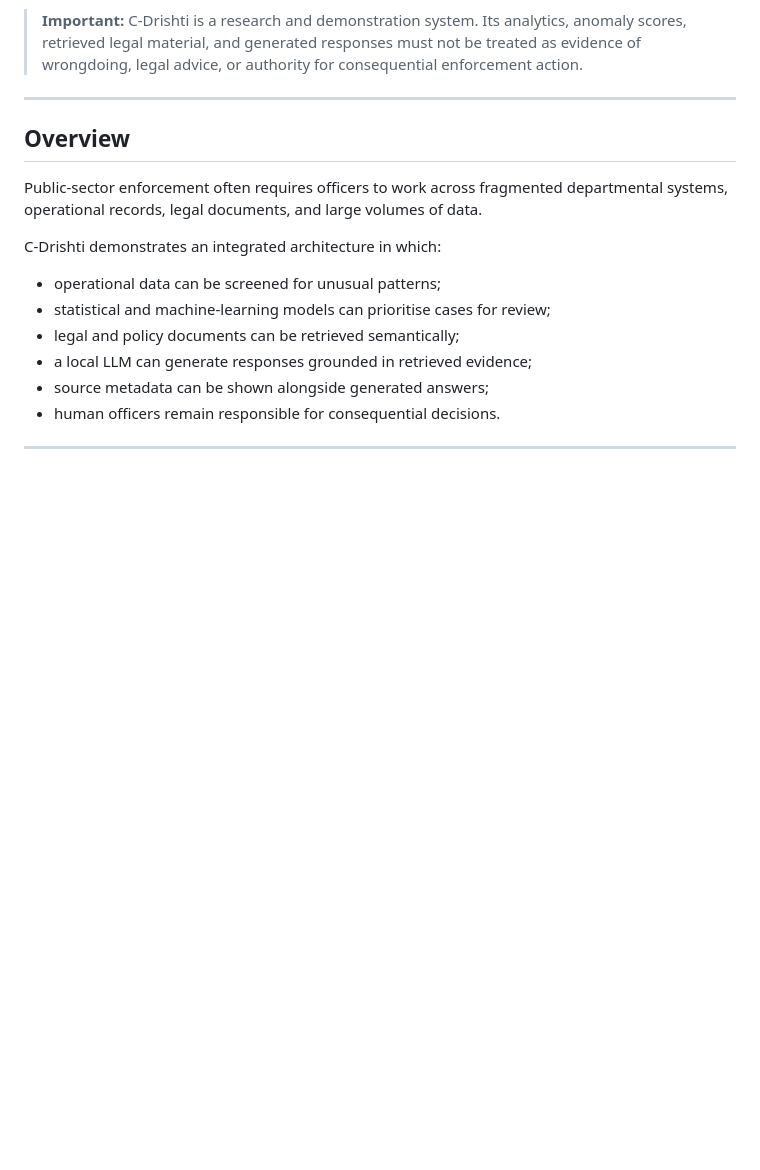
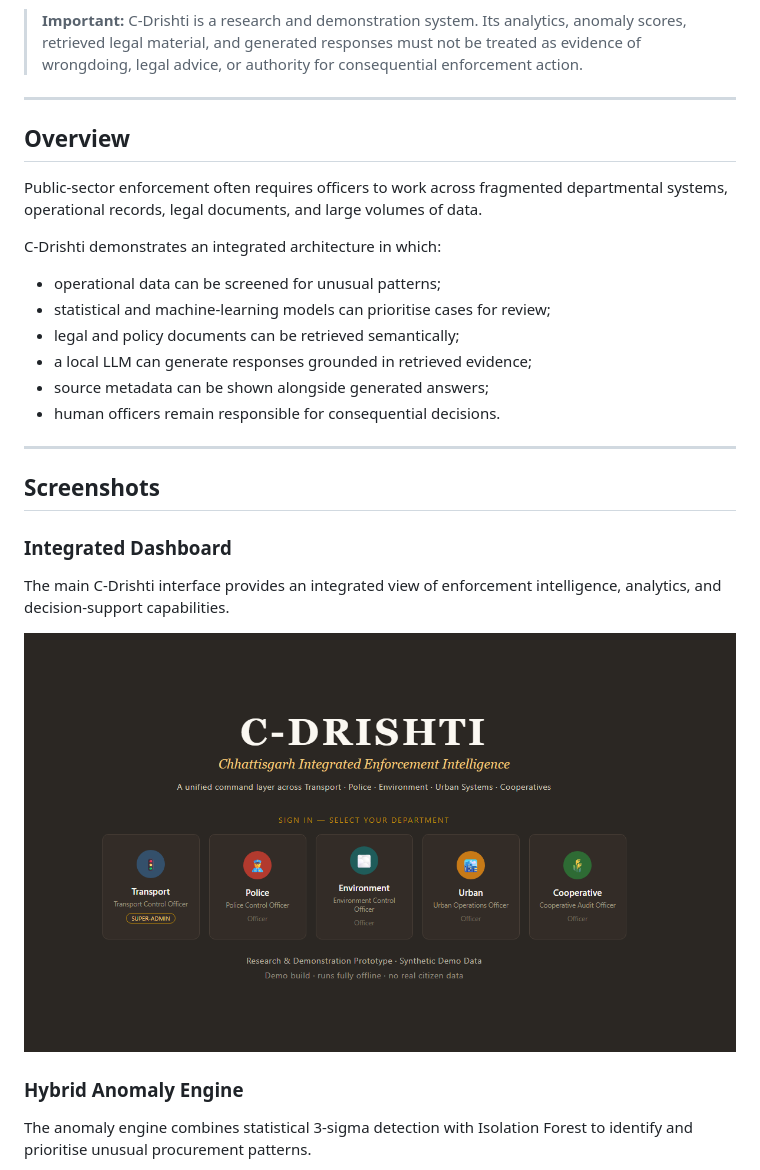
Before and after one commit to Dr-AmitVishwakarma/C-Drishti, a Markdown page: README.md, the part around one of its changes. Rendered like a GitHub page; blank space fills up the shorter version.

```diff
--- a/README.md
+++ b/README.md
@@ -24,3 +24,17 @@ C-Drishti demonstrates an integrated architecture in which:
 - human officers remain responsible for consequential decisions.
 
 ---
+
+
+## Screenshots
+
+### Integrated Dashboard
+
+The main C-Drishti interface provides an integrated view of enforcement intelligence, analytics, and decision-support capabilities.
+
+![C-Drishti Integrated Dashboard](docs/screenshots/dashboard.png)
+
+### Hybrid Anomaly Engine
+
+The anomaly engine combines statistical 3-sigma detection with Isolation Forest to identify and prioritise unusual procurement patterns.
+
```
Also changed, not shown: other parts of README.md (+17 -0 lines).
